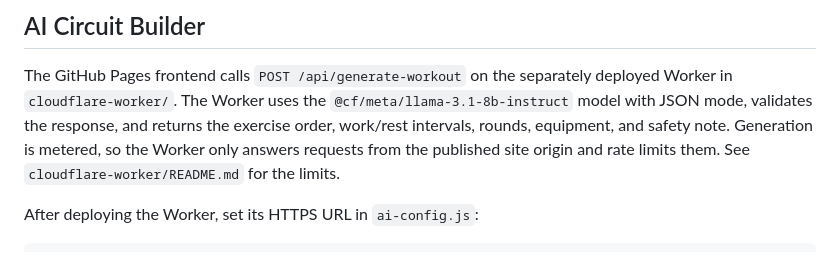
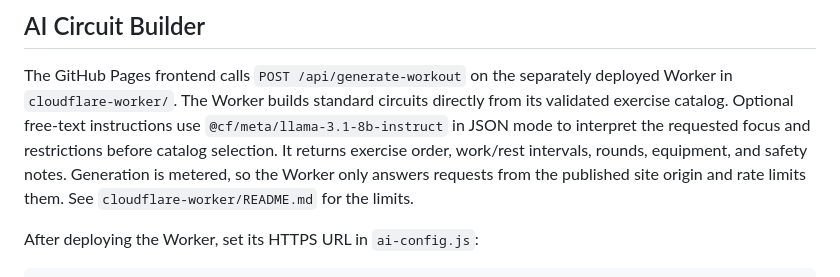
Before and after one commit to kpmike87/circuit-timer, a Markdown page: README.md, the part around the change. GitHub-like rendering.

Commit message:
Describe catalog circuits with optional AI customization

```diff
--- a/README.md
+++ b/README.md
@@ -33,7 +33,7 @@ A mobile-first work/rest interval timer built with plain HTML, CSS, and JavaScri
 ## AI Circuit Builder
 
 The GitHub Pages frontend calls `POST /api/generate-workout` on the separately deployed Worker in `cloudflare-worker/`.
-The Worker uses the `@cf/meta/llama-3.1-8b-instruct` model with JSON mode, validates the response, and returns the exercise order, work/rest intervals, rounds, equipment, and safety note.
+The Worker builds standard circuits directly from its validated exercise catalog. Optional free-text instructions use `@cf/meta/llama-3.1-8b-instruct` in JSON mode to interpret the requested focus and restrictions before catalog selection. It returns exercise order, work/rest intervals, rounds, equipment, and safety notes.
 Generation is metered, so the Worker only answers requests from the published site origin and rate limits them. See `cloudflare-worker/README.md` for the limits.
 
 After deploying the Worker, set its HTTPS URL in `ai-config.js`:
```
